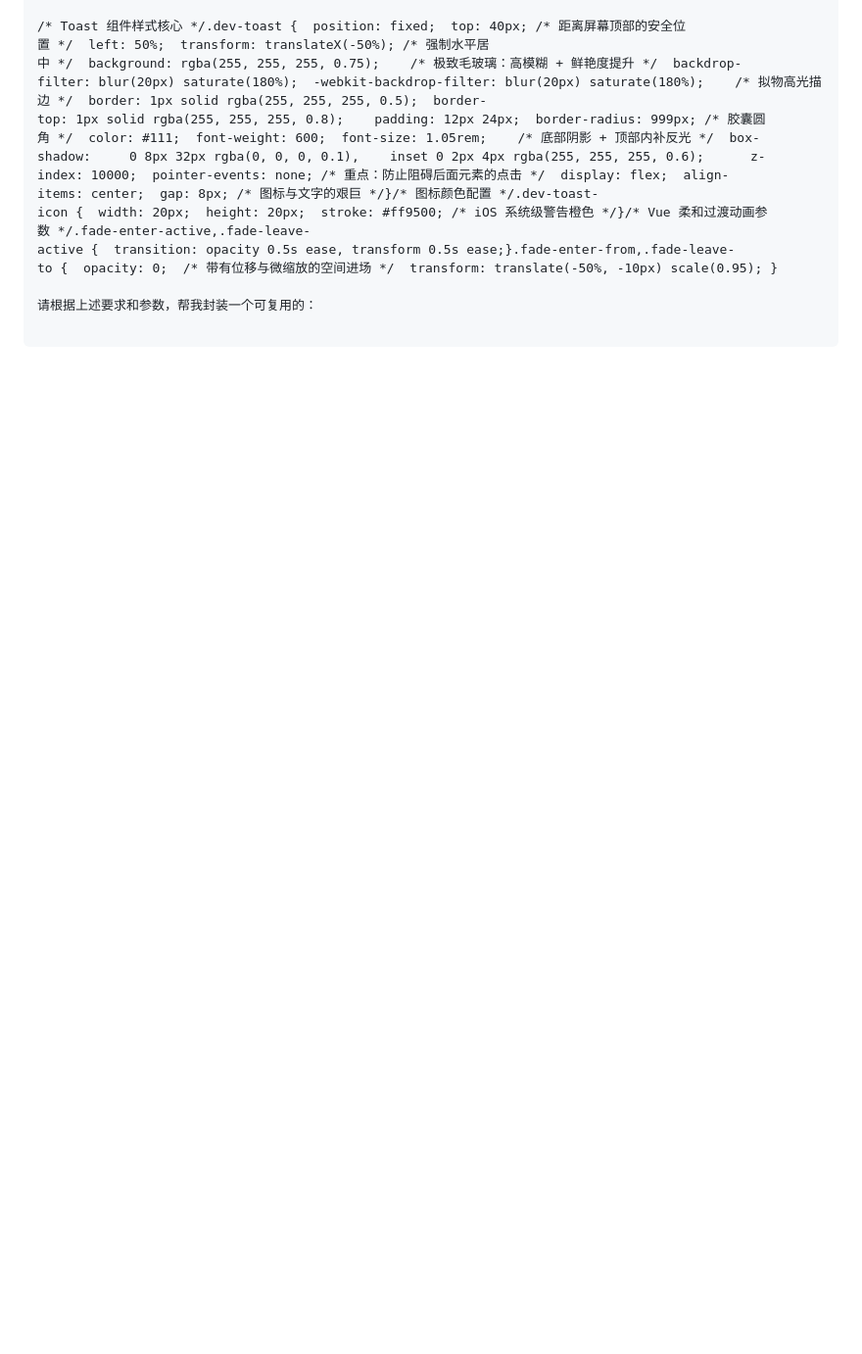
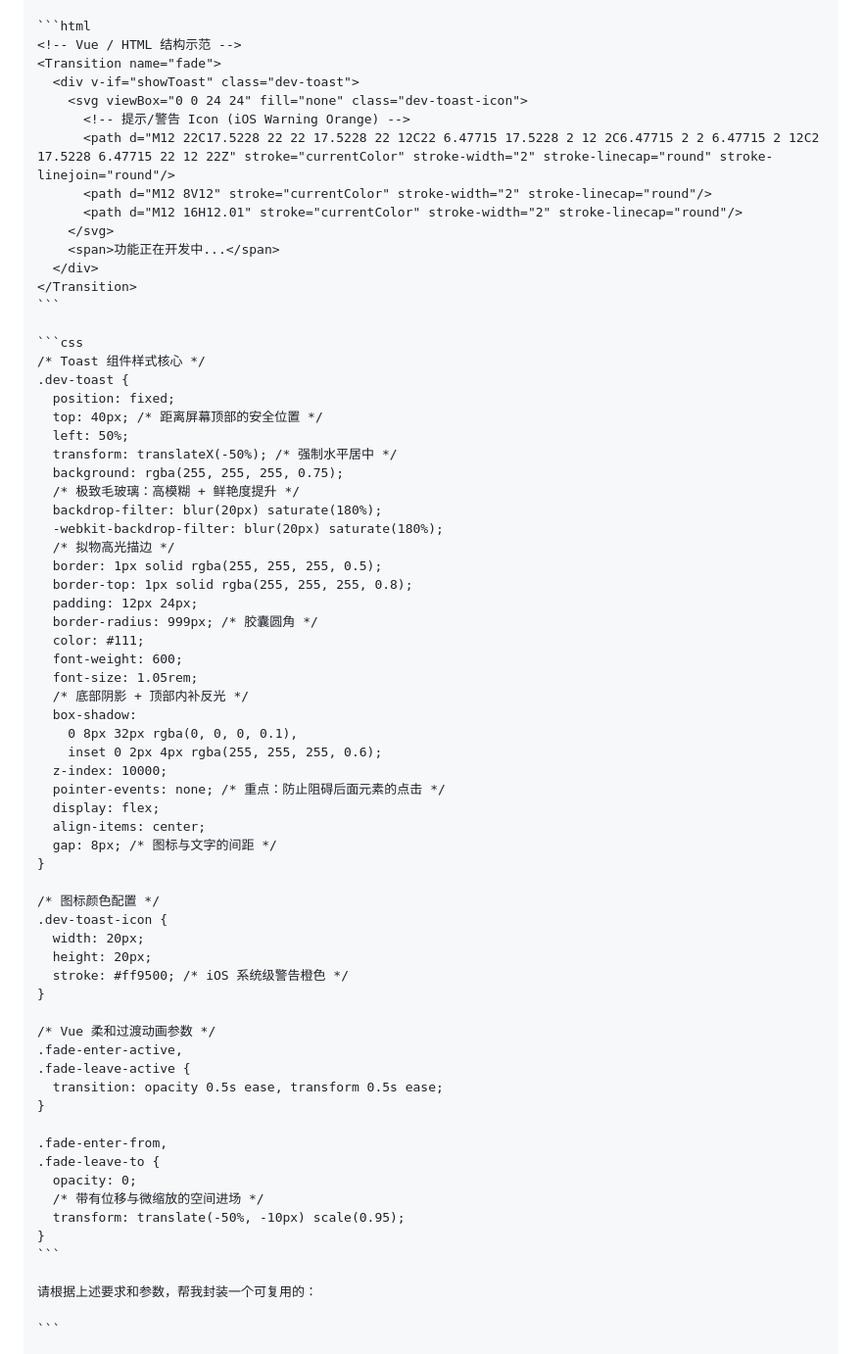
Before and after one commit to imysen/ys-note, a Markdown page: README.md, the part around one of its changes. Shown at 98% size. Rendered like a GitHub page; blank space fills up the shorter version.

Commit message:
更新README.md，修正代码块格式，添加全局Toast组件设计规范及示范代码
Co-authored-by: Copilot <copilot@github.com>

````diff
--- a/README.md
+++ b/README.md
@@ -104,5 +103,69 @@
 
-/* Toast 组件样式核心 */.dev-toast {  position: fixed;  top: 40px; /* 距离屏幕顶部的安全位置 */  left: 50%;  transform: translateX(-50%); /* 强制水平居中 */  background: rgba(255, 255, 255, 0.75);    /* 极致毛玻璃：高模糊 + 鲜艳度提升 */  backdrop-filter: blur(20px) saturate(180%);  -webkit-backdrop-filter: blur(20px) saturate(180%);    /* 拟物高光描边 */  border: 1px solid rgba(255, 255, 255, 0.5);  border-top: 1px solid rgba(255, 255, 255, 0.8);    padding: 12px 24px;  border-radius: 999px; /* 胶囊圆角 */  color: #111;  font-weight: 600;  font-size: 1.05rem;    /* 底部阴影 + 顶部内补反光 */  box-shadow:     0 8px 32px rgba(0, 0, 0, 0.1),    inset 0 2px 4px rgba(255, 255, 255, 0.6);      z-index: 10000;  pointer-events: none; /* 重点：防止阻碍后面元素的点击 */  display: flex;  align-items: center;  gap: 8px; /* 图标与文字的艰巨 */}/* 图标颜色配置 */.dev-toast-icon {  width: 20px;  height: 20px;  stroke: #ff9500; /* iOS 系统级警告橙色 */}/* Vue 柔和过渡动画参数 */.fade-enter-active,.fade-leave-active {  transition: opacity 0.5s ease, transform 0.5s ease;}.fade-enter-from,.fade-leave-to {  opacity: 0;  /* 带有位移与微缩放的空间进场 */  transform: translate(-50%, -10px) scale(0.95); }
+```html
+<!-- Vue / HTML 结构示范 -->
+<Transition name="fade">
+  <div v-if="showToast" class="dev-toast">
+    <svg viewBox="0 0 24 24" fill="none" class="dev-toast-icon">
+      <!-- 提示/警告 Icon (iOS Warning Orange) -->
+      <path d="M12 22C17.5228 22 22 17.5228 22 12C22 6.47715 17.5228 2 12 2C6.47715 2 2 6.47715 2 12C2 17.5228 6.47715 22 12 22Z" stroke="currentColor" stroke-width="2" stroke-linecap="round" stroke-linejoin="round"/>
+      <path d="M12 8V12" stroke="currentColor" stroke-width="2" stroke-linecap="round"/>
+      <path d="M12 16H12.01" stroke="currentColor" stroke-width="2" stroke-linecap="round"/>
+    </svg>
+    <span>功能正在开发中...</span>
+  </div>
+</Transition>
+```
+
+```css
+/* Toast 组件样式核心 */
+.dev-toast {
+  position: fixed;
+  top: 40px; /* 距离屏幕顶部的安全位置 */
+  left: 50%;
+  transform: translateX(-50%); /* 强制水平居中 */
+  background: rgba(255, 255, 255, 0.75);
+  /* 极致毛玻璃：高模糊 + 鲜艳度提升 */
+  backdrop-filter: blur(20px) saturate(180%);
+  -webkit-backdrop-filter: blur(20px) saturate(180%);
+  /* 拟物高光描边 */
+  border: 1px solid rgba(255, 255, 255, 0.5);
+  border-top: 1px solid rgba(255, 255, 255, 0.8);
+  padding: 12px 24px;
+  border-radius: 999px; /* 胶囊圆角 */
+  color: #111;
+  font-weight: 600;
+  font-size: 1.05rem;
+  /* 底部阴影 + 顶部内补反光 */
+  box-shadow:
+    0 8px 32px rgba(0, 0, 0, 0.1),
+    inset 0 2px 4px rgba(255, 255, 255, 0.6);
+  z-index: 10000;
+  pointer-events: none; /* 重点：防止阻碍后面元素的点击 */
+  display: flex;
+  align-items: center;
+  gap: 8px; /* 图标与文字的间距 */
+}
+
+/* 图标颜色配置 */
+.dev-toast-icon {
+  width: 20px;
+  height: 20px;
+  stroke: #ff9500; /* iOS 系统级警告橙色 */
+}
+
+/* Vue 柔和过渡动画参数 */
+.fade-enter-active,
+.fade-leave-active {
+  transition: opacity 0.5s ease, transform 0.5s ease;
+}
+
+.fade-enter-from,
+.fade-leave-to {
+  opacity: 0;
+  /* 带有位移与微缩放的空间进场 */
+  transform: translate(-50%, -10px) scale(0.95);
+}
+```
 
 请根据上述要求和参数，帮我封装一个可复用的：
 
````
Also changed, not shown: other parts of README.md (+8 -13 lines).
